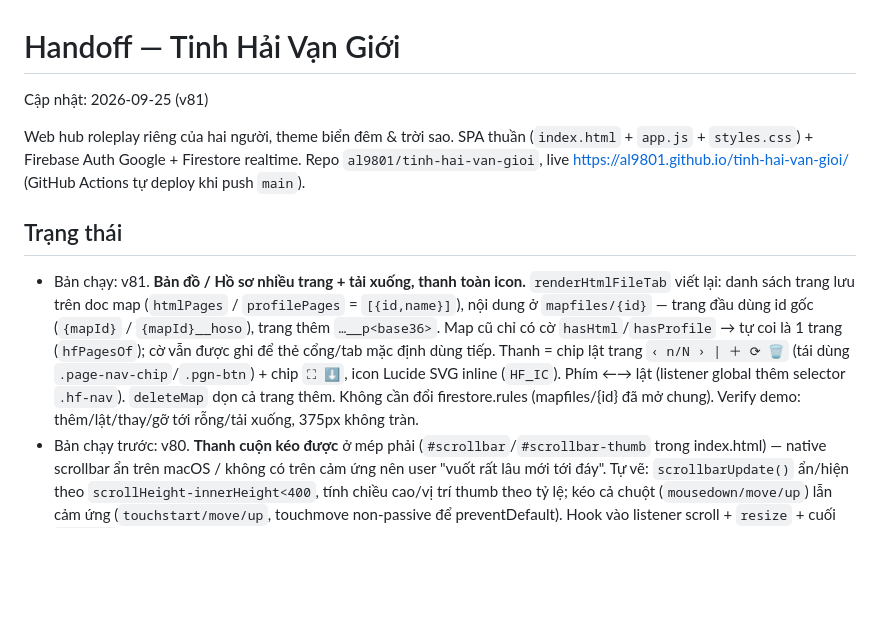
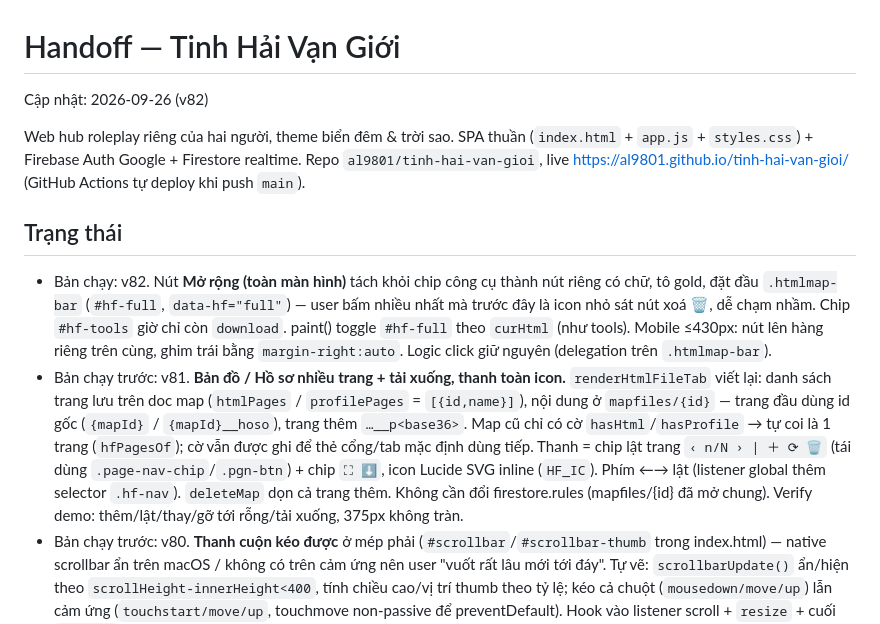
Before and after one commit to al9801/tinh-hai-van-gioi, a Markdown page: docs/HANDOFF.md, the part around the change. GitHub-like rendering; blank space fills up the shorter version.

Commit message:
docs: cập nhật HANDOFF cho v82 (nút Mở rộng ra ngoài trái)

```diff
--- a/docs/HANDOFF.md
+++ b/docs/HANDOFF.md
@@ -1,5 +1,5 @@
 # Handoff — Tinh Hải Vạn Giới
-Cập nhật: 2026-09-25 (v81)
+Cập nhật: 2026-09-26 (v82)
 
 Web hub roleplay riêng của hai người, theme biển đêm & trời sao. SPA thuần
 (`index.html` + `app.js` + `styles.css`) + Firebase Auth Google + Firestore realtime.
@@ -7,7 +7,8 @@ Repo `al9801/tinh-hai-van-gioi`, live https://al9801.github.io/tinh-hai-van-gioi
 (GitHub Actions tự deploy khi push `main`).
 
 ## Trạng thái
-- Bản chạy: v81. **Bản đồ / Hồ sơ nhiều trang + tải xuống, thanh toàn icon.** `renderHtmlFileTab` viết lại: danh sách trang lưu trên doc map (`htmlPages` / `profilePages` = `[{id,name}]`), nội dung ở `mapfiles/{id}` — trang đầu dùng id gốc (`{mapId}` / `{mapId}__hoso`), trang thêm `…__p<base36>`. Map cũ chỉ có cờ `hasHtml`/`hasProfile` → tự coi là 1 trang (`hfPagesOf`); cờ vẫn được ghi để thẻ cổng/tab mặc định dùng tiếp. Thanh = chip lật trang `‹ n/N › | ＋ ⟳ 🗑` (tái dùng `.page-nav-chip`/`.pgn-btn`) + chip `⛶ ⬇`, icon Lucide SVG inline (`HF_IC`). Phím ←→ lật (listener global thêm selector `.hf-nav`). `deleteMap` dọn cả trang thêm. Không cần đổi firestore.rules (mapfiles/{id} đã mở chung). Verify demo: thêm/lật/thay/gỡ tới rỗng/tải xuống, 375px không tràn.
+- Bản chạy: v82. Nút **Mở rộng (toàn màn hình)** tách khỏi chip công cụ thành nút riêng có chữ, tô gold, đặt đầu `.htmlmap-bar` (`#hf-full`, `data-hf="full"`) — user bấm nhiều nhất mà trước đây là icon nhỏ sát nút xoá 🗑, dễ chạm nhầm. Chip `#hf-tools` giờ chỉ còn `download`. paint() toggle `#hf-full` theo `curHtml` (như tools). Mobile ≤430px: nút lên hàng riêng trên cùng, ghim trái bằng `margin-right:auto`. Logic click giữ nguyên (delegation trên `.htmlmap-bar`).
+- Bản chạy trước: v81. **Bản đồ / Hồ sơ nhiều trang + tải xuống, thanh toàn icon.** `renderHtmlFileTab` viết lại: danh sách trang lưu trên doc map (`htmlPages` / `profilePages` = `[{id,name}]`), nội dung ở `mapfiles/{id}` — trang đầu dùng id gốc (`{mapId}` / `{mapId}__hoso`), trang thêm `…__p<base36>`. Map cũ chỉ có cờ `hasHtml`/`hasProfile` → tự coi là 1 trang (`hfPagesOf`); cờ vẫn được ghi để thẻ cổng/tab mặc định dùng tiếp. Thanh = chip lật trang `‹ n/N › | ＋ ⟳ 🗑` (tái dùng `.page-nav-chip`/`.pgn-btn`) + chip `⛶ ⬇`, icon Lucide SVG inline (`HF_IC`). Phím ←→ lật (listener global thêm selector `.hf-nav`). `deleteMap` dọn cả trang thêm. Không cần đổi firestore.rules (mapfiles/{id} đã mở chung). Verify demo: thêm/lật/thay/gỡ tới rỗng/tải xuống, 375px không tràn.
 - Bản chạy trước: v80. **Thanh cuộn kéo được** ở mép phải (`#scrollbar`/`#scrollbar-thumb` trong index.html) — native scrollbar ẩn trên macOS / không có trên cảm ứng nên user "vuốt rất lâu mới tới đáy". Tự vẽ: `scrollbarUpdate()` ẩn/hiện theo `scrollHeight-innerHeight<400`, tính chiều cao/vị trí thumb theo tỷ lệ; kéo cả chuột (`mousedown/move/up`) lẫn cảm ứng (`touchstart/move/up`, touchmove non-passive để preventDefault). Hook vào listener scroll + `resize` + cuối `route()` (đo lại sau 350ms cho ảnh tải trễ). Thanh hiện thường trực khi trang dài (không tự-ẩn — user muốn THẤY nó). BẪY đã dính: `wireScrollbar()` ban đầu để IIFE chạy ngay ~dòng 132 → TDZ vì `$` khai báo dòng 146 → cả app trắng. Chuyển thành function, gọi ở cuối file cạnh `boot()`. Verify chuột+cảm ứng kéo tới đỉnh/đáy, ẩn ở trang ngắn (home).
 - Bản chạy trước: v79. Thêm 2 tiện ích soạn thảo: (1) **Chặn mất chữ** — `editorDirty` (app.js ~dòng 46) bật khi gõ, tắt khi lưu xong/mount khung mới; `beforeunload` global flush + `e.returnValue=""` hỏi lại khi còn dirty; `visibilitychange` flush lúc ẩn tab (mobile không có hộp thoại beforeunload). Bỏ listener beforeunload cũ đặt per-editor. (2) **Mở web nhảy về chỗ soạn dở** — `noteLastEdit()` ghi `location.hash` vào localStorage `thvg-last-edit` khi gõ; `pageMem` giờ persist (`thvg-page-mem`) qua tải lại; `maybeResumeLastEdit()` chạy sau snapshot maps/drafts đầu tiên (`mapsLoaded`/`draftsLoaded`), CHỈ nhảy khi mở web ở hash rỗng/`#/` và cổng/nháp còn tồn tại — mở link cụ thể thì tôn trọng. Verify đủ 4 ca bằng trình duyệt thật.
 - Bản chạy trước: v78. v78: mảng xám status bar iPhone VẪN còn sau khi gỡ cài lại (v77 đổi nền header không ăn) → kết luận không phải header mà là iOS phủ material lên vùng status bar ở chế độ `black-translucent`. Đổi `apple-mobile-web-app-status-bar-style` → **`black`** (thanh tối đặc, content nằm dưới, không lớp phủ). CHỜ user xác nhận trên máy thật (không repro được trong pane). Nếu VẪN còn: nghi iOS 26 Liquid Glass status bar cấp OS — web không đè được; cân nhắc bỏ `viewport-fit=cover` hoặc chấp nhận. Lưu ý: với `black`, safe-area-inset-top≈0 nên header padding-top về 12px, trăng vẫn ở 118px là đủ.
```
